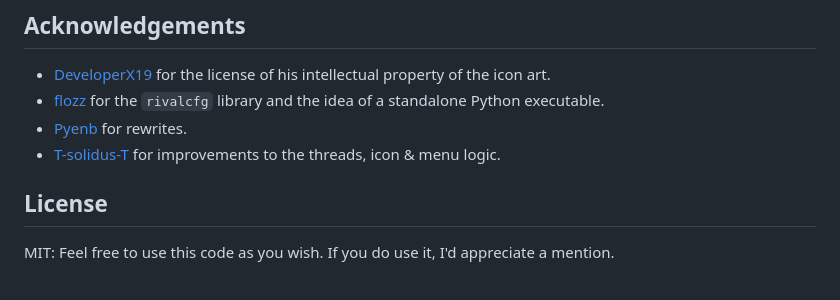
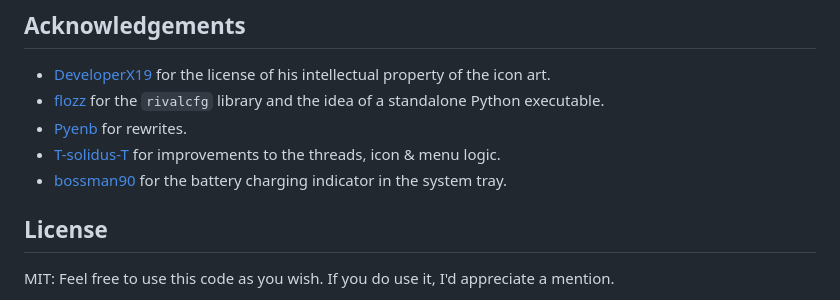
Before and after one commit to yurtemre7/mouse-battery, a Markdown page: readme.md, the part around the change. Rendered like a GitHub page.

Commit message:
update readme acknowledgements

```diff
--- a/readme.md
+++ b/readme.md
@@ -81,6 +81,7 @@ python mouse.py
 - [flozz](https://github.com/flozz) for the `rivalcfg` library and the idea of a standalone Python executable.
 - [Pyenb](https://github.com/Pyenb) for rewrites.
 - [T-solidus-T](https://github.com/T-solidus-T) for improvements to the threads, icon & menu logic.
+- [bossman90](https://github.com/bossman90) for the battery charging indicator in the system tray.
 
 ## License
 
```
